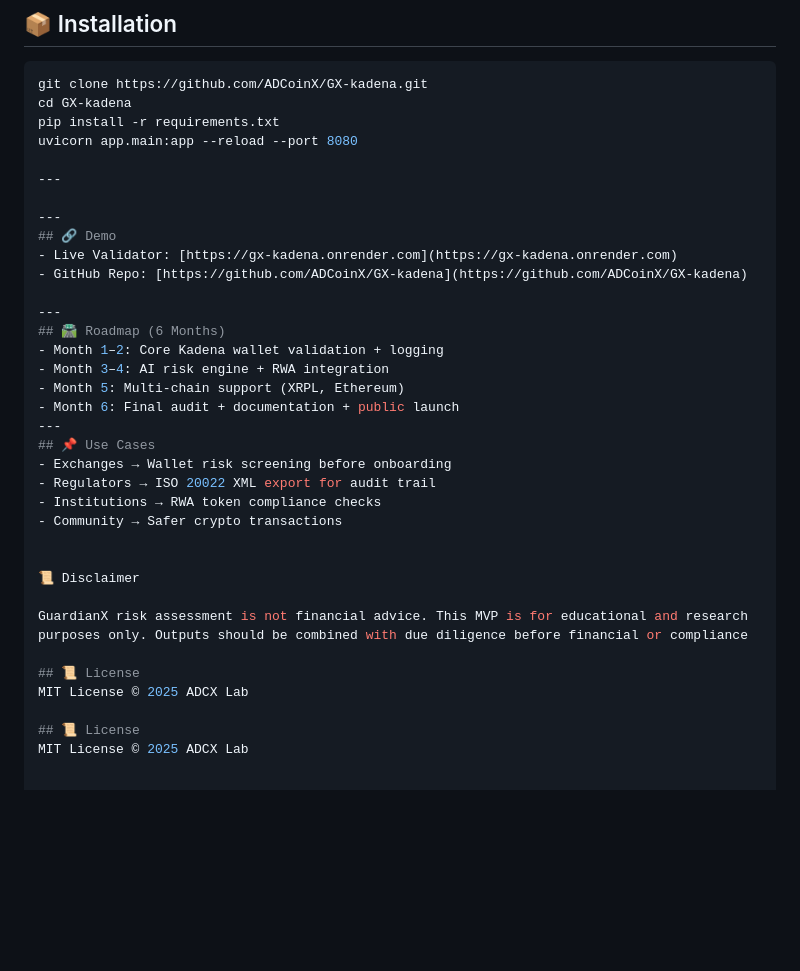
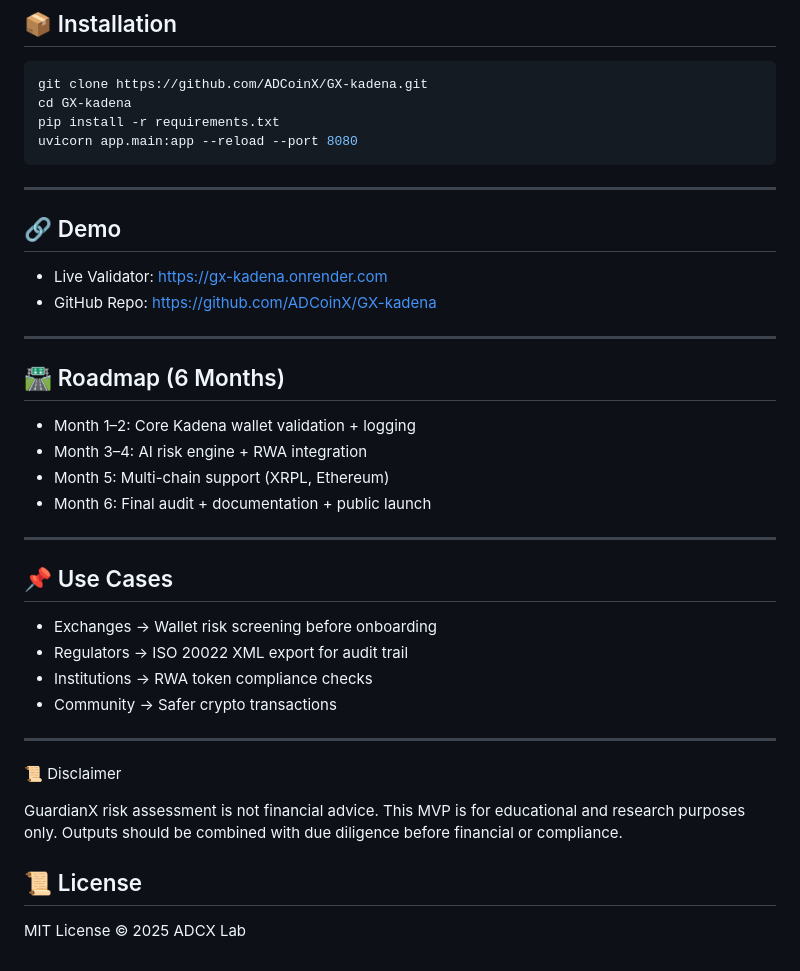
Before and after one commit to ADCoinX/GX-kadena, a Markdown page: README.md, the part around the change. GitHub-like rendering; blank space fills up the shorter version.

````diff
--- a/README.md
+++ b/README.md
@@ -96,34 +96,35 @@ git clone https://github.com/ADCoinX/GX-kadena.git
 cd GX-kadena
 pip install -r requirements.txt
 uvicorn app.main:app --reload --port 8080
+```
 
 ---
 
----
 ## 🔗 Demo
 - Live Validator: [https://gx-kadena.onrender.com](https://gx-kadena.onrender.com)
 - GitHub Repo: [https://github.com/ADCoinX/GX-kadena](https://github.com/ADCoinX/GX-kadena)
 
 ---
+
 ## 🛣 Roadmap (6 Months)
 - Month 1–2: Core Kadena wallet validation + logging
 - Month 3–4: AI risk engine + RWA integration
 - Month 5: Multi-chain support (XRPL, Ethereum)
 - Month 6: Final audit + documentation + public launch
+
 ---
+
 ## 📌 Use Cases
 - Exchanges → Wallet risk screening before onboarding
 - Regulators → ISO 20022 XML export for audit trail
 - Institutions → RWA token compliance checks
 - Community → Safer crypto transactions
 
+---
 
 📜 Disclaimer
 
-GuardianX risk assessment is not financial advice. This MVP is for educational and research purposes only. Outputs should be combined with due diligence before financial or compliance
+GuardianX risk assessment is not financial advice. This MVP is for educational and research purposes only. Outputs should be combined with due diligence before financial or compliance.
 
 ## 📜 License
 MIT License © 2025 ADCX Lab
-
-## 📜 License
-MIT License © 2025 ADCX Lab
````
